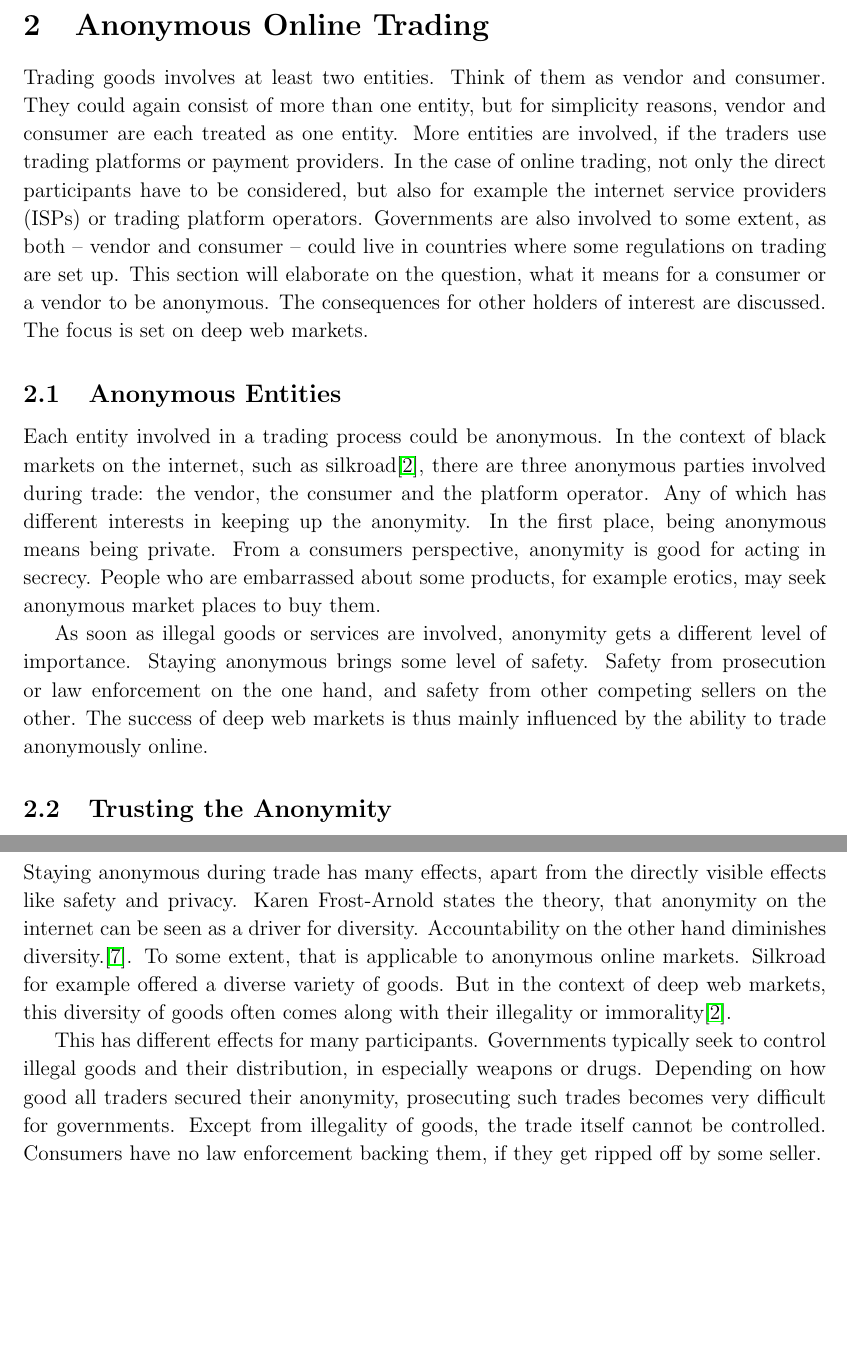
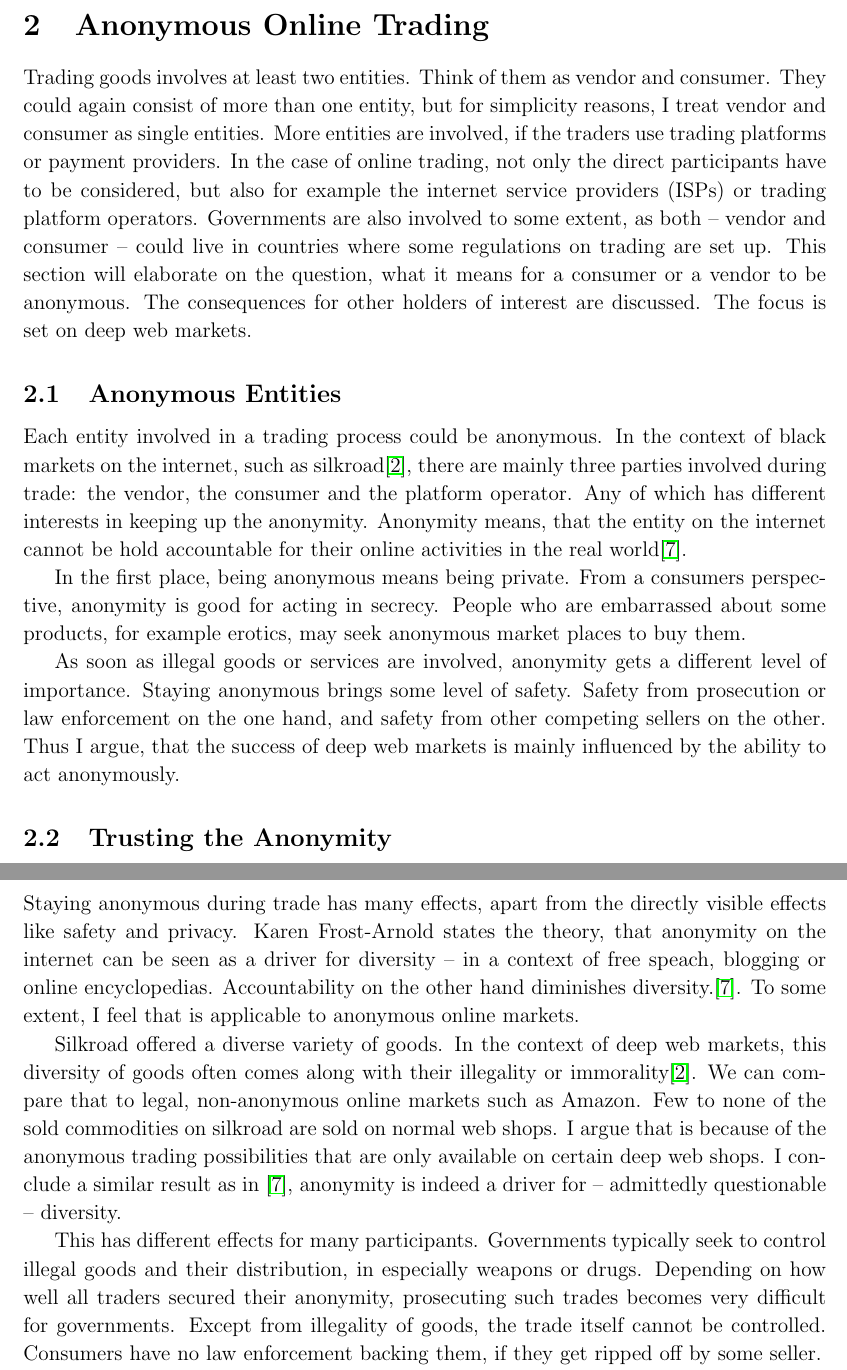
Before and after one commit to 0ortmann/ethics-seminar, a LaTeX paper (paper/paper.tex, which reads paper/sections/trading.tex): two parts of pages 2 and 3 of 5, joined at a grey line, cut so that both start at the same text, the shorter picture padded with empty space. Compiled offline with pdfLaTeX; an older LaTeX class or package is replaced by its successor.

Commit message:
refine trading section

```diff
--- a/paper/sections/trading.tex
+++ b/paper/sections/trading.tex
@@ -1,14 +1,16 @@
 \section{Anonymous Online Trading}
 \label{trading}
 
-Trading goods involves at least two entities. Think of them as vendor and consumer. They could again consist of more than one entity, but for simplicity reasons, vendor and consumer are each treated as one entity. More entities are involved, if the traders use trading platforms or payment providers. In the case of online trading, not only the direct participants have to be considered, but also for example the internet service providers (ISPs) or trading platform operators. Governments are also involved to some extent, as both -- vendor and consumer -- could live in countries where some regulations on trading are set up.
+Trading goods involves at least two entities. Think of them as vendor and consumer. They could again consist of more than one entity, but for simplicity reasons, I treat vendor and consumer as single entities. More entities are involved, if the traders use trading platforms or payment providers. In the case of online trading, not only the direct participants have to be considered, but also for example the internet service providers (ISPs) or trading platform operators. Governments are also involved to some extent, as both -- vendor and consumer -- could live in countries where some regulations on trading are set up.
 This section will elaborate on the question, what it means for a consumer or a vendor to be anonymous. The consequences for other holders of interest are discussed. The focus is set on deep web markets.
 
 \subsection{Anonymous Entities}
 
-Each entity involved in a trading process could be anonymous. In the context of black markets on the internet, such as silkroad\cite{silkroad2013}, there are three anonymous parties involved during trade: the vendor, the consumer and the platform operator. Any of which has different interests in keeping up the anonymity. In the first place, being anonymous means being private. From a consumers perspective, anonymity is good for acting in secrecy. People who are embarrassed about some products, for example erotics, may seek anonymous market places to buy them.
+Each entity involved in a trading process could be anonymous. In the context of black markets on the internet, such as silkroad\cite{silkroad2013}, there are mainly three parties involved during trade: the vendor, the consumer and the platform operator. Any of which has different interests in keeping up the anonymity. Anonymity means, that the entity on the internet cannot be hold accountable for their online activities in the real world\cite{accountability2014}.
 
-As soon as illegal goods or services are involved, anonymity gets a different level of importance. Staying anonymous brings some level of safety. Safety from prosecution or law enforcement on the one hand, and safety from other competing sellers on the other. The success of deep web markets is thus mainly influenced by the ability to trade anonymously online.
+In the first place, being anonymous means being private. From a consumers perspective, anonymity is good for acting in secrecy. People who are embarrassed about some products, for example erotics, may seek anonymous market places to buy them.
+
+As soon as illegal goods or services are involved, anonymity gets a different level of importance. Staying anonymous brings some level of safety. Safety from prosecution or law enforcement on the one hand, and safety from other competing sellers on the other. Thus I argue, that the success of deep web markets is mainly influenced by the ability to act anonymously.
 
 
 \subsection{Trusting the Anonymity}
@@ -21,9 +23,11 @@ Deep web platforms like silkroad\cite{silkroad2013} combine many technologies to
 
 \subsection{Effects of Anonymity during Trade}
 
-Staying anonymous during trade has many effects, apart from the directly visible effects like safety and privacy. Karen Frost-Arnold states the theory, that anonymity on the internet can be seen as a driver for diversity. Accountability on the other hand diminishes diversity.\cite{accountability2014}. To some extent, that is applicable to anonymous online markets. Silkroad for example offered a diverse variety of goods. But in the context of deep web markets, this diversity of goods often comes along with their illegality or immorality\cite{silkroad2013}.
+Staying anonymous during trade has many effects, apart from the directly visible effects like safety and privacy. Karen Frost-Arnold states the theory, that anonymity on the internet can be seen as a driver for diversity -- in a context of free speach, blogging or online encyclopedias. Accountability on the other hand diminishes diversity.\cite{accountability2014}. To some extent, I feel that is applicable to anonymous online markets.
 
-This has different effects for many participants. Governments typically seek to control illegal goods and their distribution, in especially weapons or drugs. Depending on how good all traders secured their anonymity, prosecuting such trades becomes very difficult for governments. Except from illegality of goods, the trade itself cannot be controlled. Consumers have no law enforcement backing them, if they get ripped off by some seller.
+Silkroad offered a diverse variety of goods. In the context of deep web markets, this diversity of goods often comes along with their illegality or immorality\cite{silkroad2013}. We can compare that to legal, non-anonymous online markets such as Amazon. Few to none of the sold commodities on silkroad are sold on normal web shops. I argue that is because of the anonymous trading possibilities that are only available on certain deep web shops. I conclude a similar result as in \cite{accountability2014}, anonymity is indeed a driver for -- admittedly questionable -- diversity.
+
+This has different effects for many participants. Governments typically seek to control illegal goods and their distribution, in especially weapons or drugs. Depending on how well all traders secured their anonymity, prosecuting such trades becomes very difficult for governments. Except from illegality of goods, the trade itself cannot be controlled. Consumers have no law enforcement backing them, if they get ripped off by some seller.
 
 From a vendors perspective, anonymous online trading allows for selling questionable goods, that would have been difficult to sell otherwise. They can address a broader range of customers. Furthermore, they can do so quite openly without the fear of prosecution.
 
```
